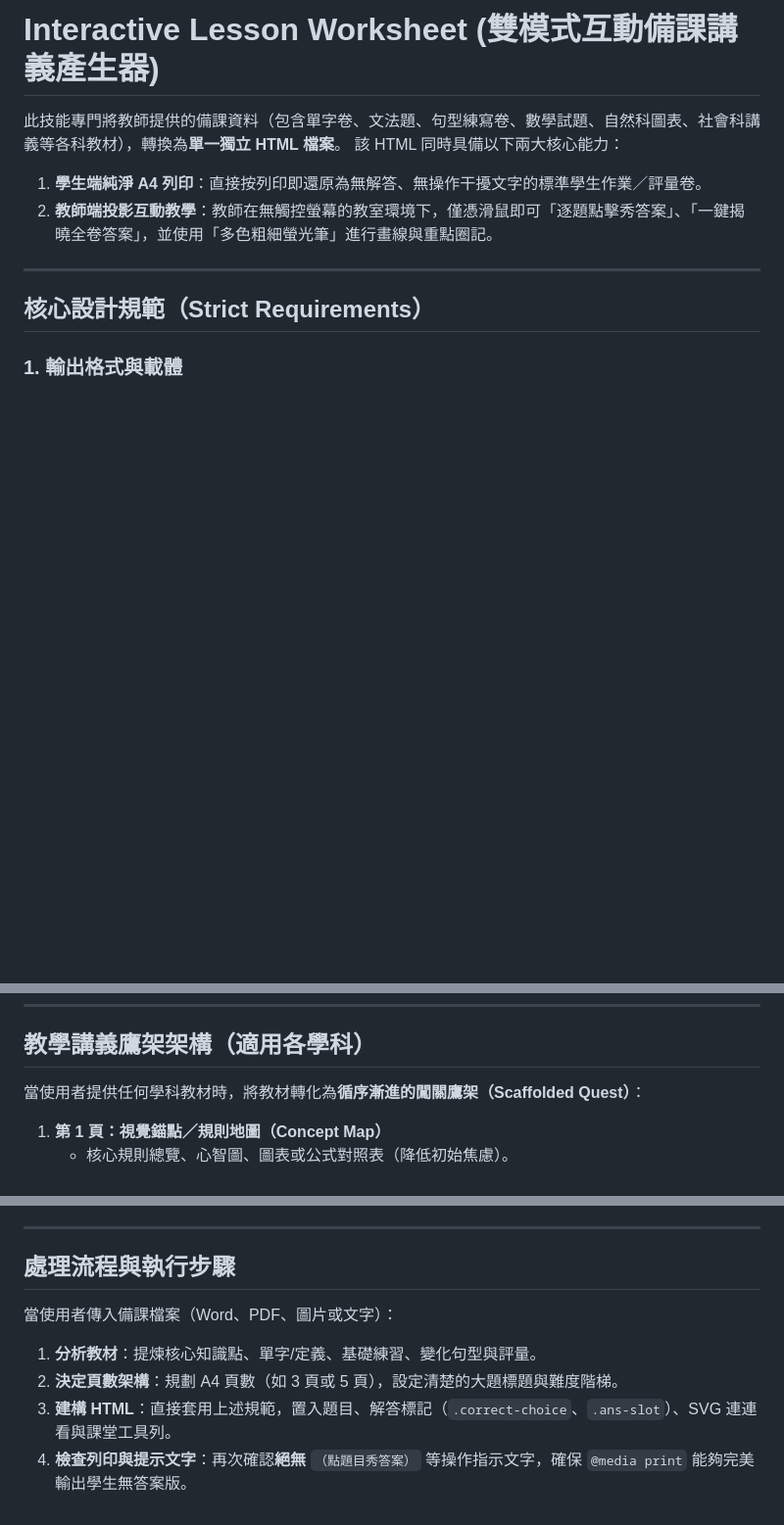
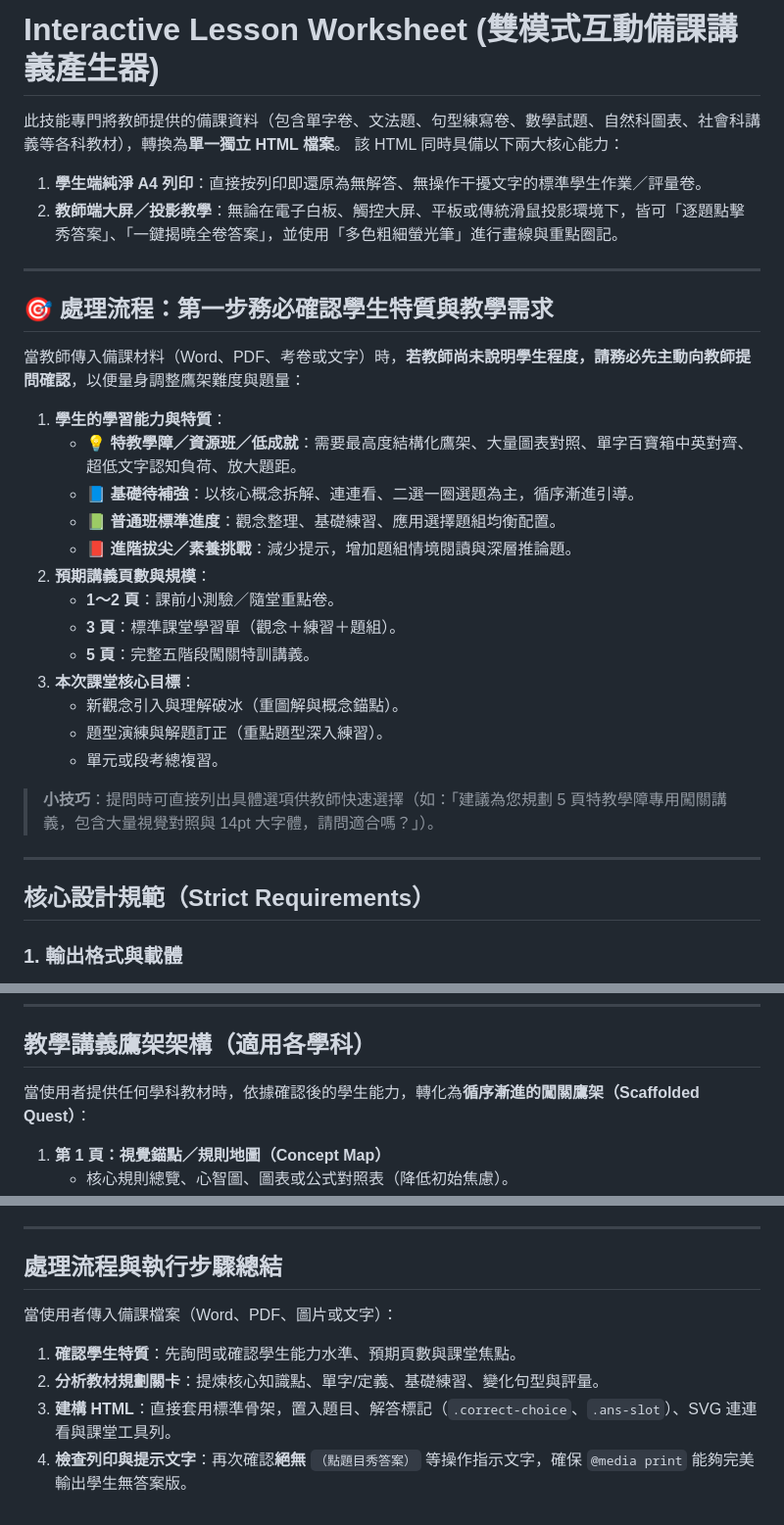
Before and after one commit to chuoneone/self-made-ebook, a Markdown page: SKILL.md, 3 parts joined by grey strips. Shown at 98% size. Rendered like a GitHub page; blank space fills up the shorter version.

Commit message:
feat: add interactive student ability and lesson profile intake step to SKILL.md

```diff
--- a/SKILL.md
+++ b/SKILL.md
@@ -9,7 +9,29 @@ description: >-
 此技能專門將教師提供的備課資料（包含單字卷、文法題、句型練寫卷、數學試題、自然科圖表、社會科講義等各科教材），轉換為**單一獨立 HTML 檔案**。
 該 HTML 同時具備以下兩大核心能力：
 1. **學生端純淨 A4 列印**：直接按列印即還原為無解答、無操作干擾文字的標準學生作業／評量卷。
-2. **教師端投影互動教學**：教師在無觸控螢幕的教室環境下，僅憑滑鼠即可「逐題點擊秀答案」、「一鍵揭曉全卷答案」，並使用「多色粗細螢光筆」進行畫線與重點圈記。
+2. **教師端大屏／投影教學**：無論在電子白板、觸控大屏、平板或傳統滑鼠投影環境下，皆可「逐題點擊秀答案」、「一鍵揭曉全卷答案」，並使用「多色粗細螢光筆」進行畫線與重點圈記。
+
+---
+
+## 🎯 處理流程：第一步務必確認學生特質與教學需求
+
+當教師傳入備課材料（Word、PDF、考卷或文字）時，**若教師尚未說明學生程度，請務必先主動向教師提問確認**，以便量身調整鷹架難度與題量：
+
+1. **學生的學習能力與特質**：
+   - 💡 **特教學障／資源班／低成就**：需要最高度結構化鷹架、大量圖表對照、單字百寶箱中英對齊、超低文字認知負荷、放大題距。
+   - 📘 **基礎待補強**：以核心概念拆解、連連看、二選一圈選題為主，循序漸進引導。
+   - 📗 **普通班標準進度**：觀念整理、基礎練習、應用選擇題組均衡配置。
+   - 📕 **進階拔尖／素養挑戰**：減少提示，增加題組情境閱讀與深層推論題。
+2. **預期講義頁數與規模**：
+   - **1～2 頁**：課前小測驗／隨堂重點卷。
+   - **3 頁**：標準課堂學習單（觀念＋練習＋題組）。
+   - **5 頁**：完整五階段闖關特訓講義。
+3. **本次課堂核心目標**：
+   - 新觀念引入與理解破冰（重圖解與概念錨點）。
+   - 題型演練與解題訂正（重點題型深入練習）。
+   - 單元或段考總複習。
+
+> **小技巧**：提問時可直接列出具體選項供教師快速選擇（如：「建議為您規劃 5 頁特教學障專用闖關講義，包含大量視覺對照與 14pt 大字體，請問適合嗎？」）。
 
 ---
 
@@ -95,7 +117,7 @@ description: >-
 
 ## 教學講義鷹架架構（適用各學科）
 
-當使用者提供任何學科教材時，將教材轉化為**循序漸進的闖關鷹架（Scaffolded Quest）**：
+當使用者提供任何學科教材時，依據確認後的學生能力，轉化為**循序漸進的闖關鷹架（Scaffolded Quest）**：
 
 1. **第 1 頁：視覺錨點／規則地圖（Concept Map）**
    - 核心規則總覽、心智圖、圖表或公式對照表（降低初始焦慮）。
@@ -205,10 +227,10 @@ body.pen-mode .drawing-canvas {
 
 ---
 
-## 處理流程與執行步驟
+## 處理流程與執行步驟總結
 
 當使用者傳入備課檔案（Word、PDF、圖片或文字）：
-1. **分析教材**：提煉核心知識點、單字/定義、基礎練習、變化句型與評量。
-2. **決定頁數架構**：規劃 A4 頁數（如 3 頁或 5 頁），設定清楚的大題標題與難度階梯。
-3. **建構 HTML**：直接套用上述規範，置入題目、解答標記（`.correct-choice`、`.ans-slot`）、SVG 連連看與課堂工具列。
+1. **確認學生特質**：先詢問或確認學生能力水準、預期頁數與課堂焦點。
+2. **分析教材規劃關卡**：提煉核心知識點、單字/定義、基礎練習、變化句型與評量。
+3. **建構 HTML**：直接套用標準骨架，置入題目、解答標記（`.correct-choice`、`.ans-slot`）、SVG 連連看與課堂工具列。
 4. **檢查列印與提示文字**：再次確認**絕無** `（點題目秀答案）` 等操作指示文字，確保 `@media print` 能夠完美輸出學生無答案版。
```
